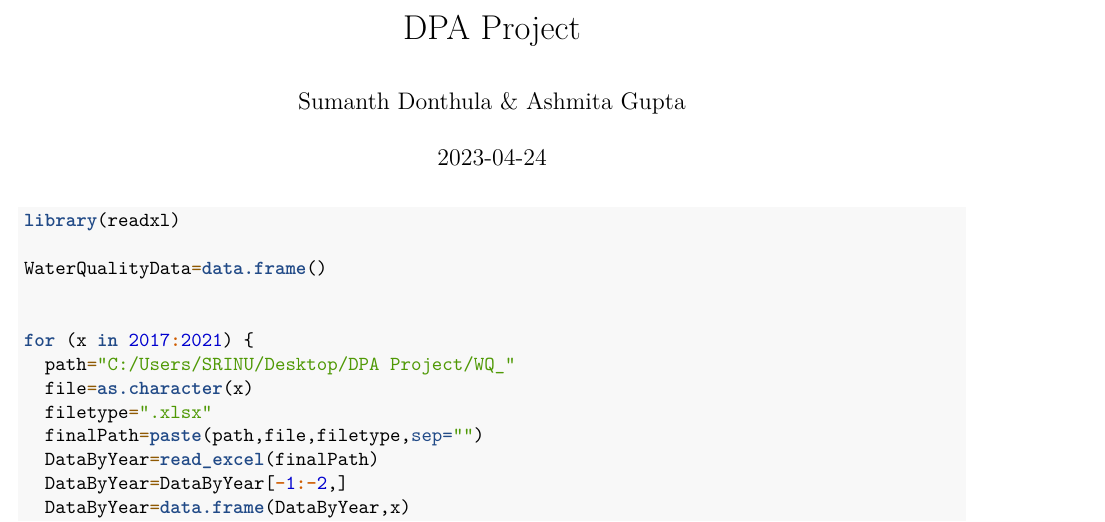
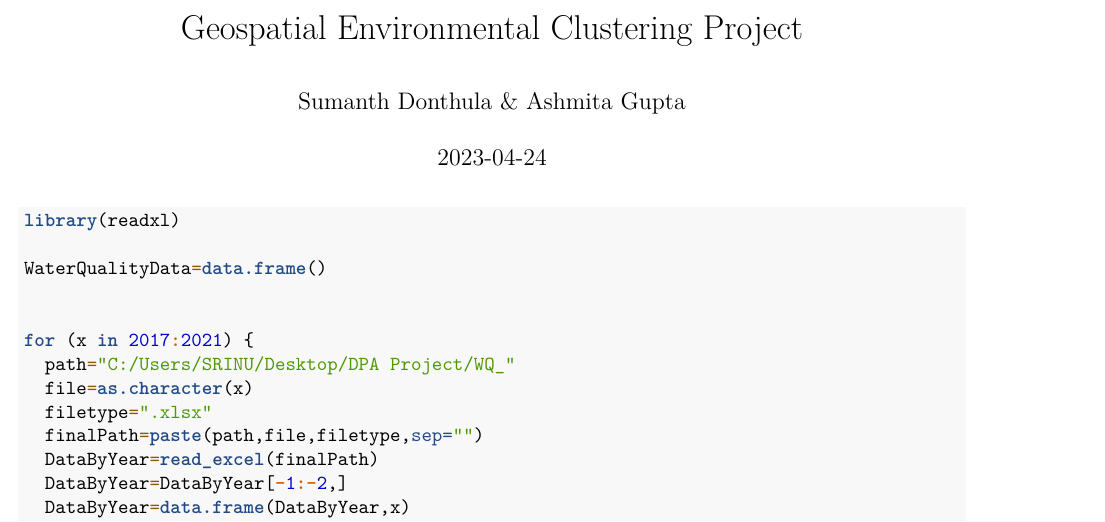
Before and after one commit to sumanthdonthula/Geospatial-Environmental-Clustering, an R Markdown document (Geospatial Environmental Clustering.Rmd): part of page 1 of 311, cut at the place of the change. Rendered offline with R 4.5, knitr and Pandoc, then LaTeX, with nearby package versions; code that draws random numbers runs with fixed seeds of ours; some code elsewhere in the file could not run offline.

Commit message:
Update and rename DPA Project.Rmd to Geospatial Environmental Clustering.Rmd

```diff
--- a/DPA Project.Rmd
+++ b/Geospatial Environmental Clustering.Rmd
@@ -1,5 +1,5 @@
 ---
-title: "DPA Project"
+title: "Geospatial Environmental Clustering Project"
 author: "Sumanth Donthula & Ashmita Gupta"
 date: "2023-04-24"
 output: pdf_document
```
